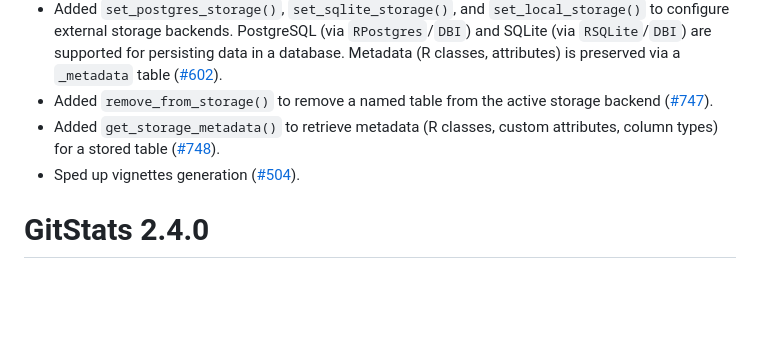
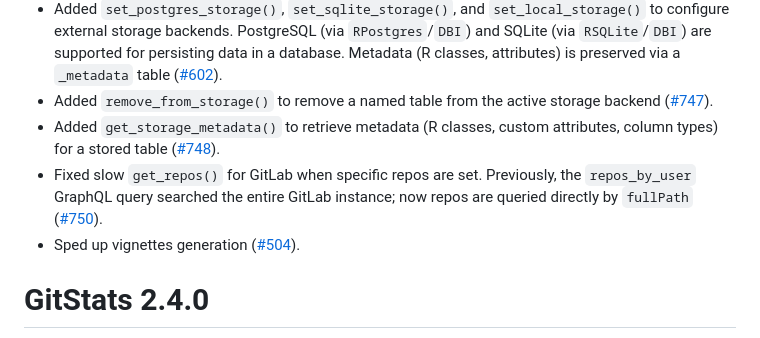
Before and after one commit to r-world-devs/GitStats, a Markdown page: NEWS.md, the part around the change. Rendered like a GitHub page; blank space fills up the shorter version.

Commit message:
docs: add #750 entry to NEWS.md
Co-authored-by: Ona <no-reply@ona.com>

```diff
--- a/NEWS.md
+++ b/NEWS.md
@@ -7,6 +7,7 @@
 - Added `set_postgres_storage()`, `set_sqlite_storage()`, and `set_local_storage()` to configure external storage backends. PostgreSQL (via `RPostgres`/`DBI`) and SQLite (via `RSQLite`/`DBI`) are supported for persisting data in a database. Metadata (R classes, attributes) is preserved via a `_metadata` table ([#602](https://github.com/r-world-devs/GitStats/issues/602)).
 - Added `remove_from_storage()` to remove a named table from the active storage backend ([#747](https://github.com/r-world-devs/GitStats/issues/747)).
 - Added `get_storage_metadata()` to retrieve metadata (R classes, custom attributes, column types) for a stored table ([#748](https://github.com/r-world-devs/GitStats/issues/748)).
+- Fixed slow `get_repos()` for GitLab when specific repos are set. Previously, the `repos_by_user` GraphQL query searched the entire GitLab instance; now repos are queried directly by `fullPath` ([#750](https://github.com/r-world-devs/GitStats/issues/750)).
 - Sped up vignettes generation ([#504](https://github.com/r-world-devs/GitStats/issues/504)).
 
 # GitStats 2.4.0
```
